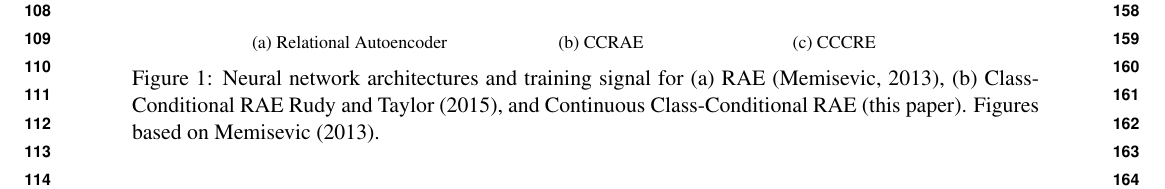
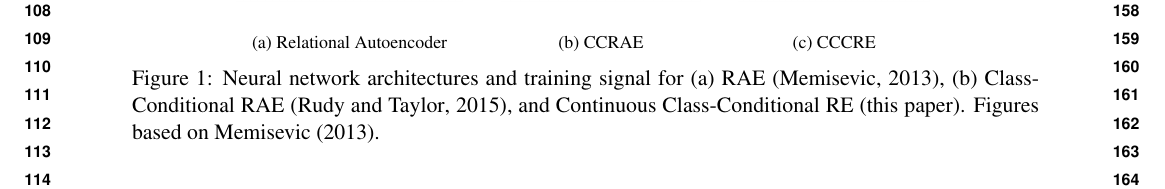
Before and after one commit to douwekiela/nncg-negation, a LaTeX paper (eacl17/paper/eacl2017.tex): part of page 2 of 6, cut so that both start at the same text. The pictures show the PDF file eacl17/paper/eacl2017.pdf that the author committed with the source.

Commit message:
Updated paper

```diff
--- a/eacl17/paper/eacl2017.tex
+++ b/eacl17/paper/eacl2017.tex
@@ -136,7 +136,7 @@ one-best antonym with high precision.
  \includegraphics[width=0.21\textwidth]{cccre}
 }
 \vspace{-4mm}
-\caption{Neural network architectures and training signal for (a) RAE \citep{memisevic:13}, (b) Class-Conditional RAE \citet{rudy:15}, and Continuous Class-Conditional RAE (this paper). Figures based on \citet{memisevic:13}.}
+\caption{Neural network architectures and training signal for (a) RAE \citep{memisevic:13}, (b) Class-Conditional RAE \citep{rudy:15}, and Continuous Class-Conditional RE (this paper). Figures based on \citet{memisevic:13}.}
 \label{f:arch}
 \end{figure*}
 
```
Also changed, not shown: eacl17/paper/eacl2017.pdf.
